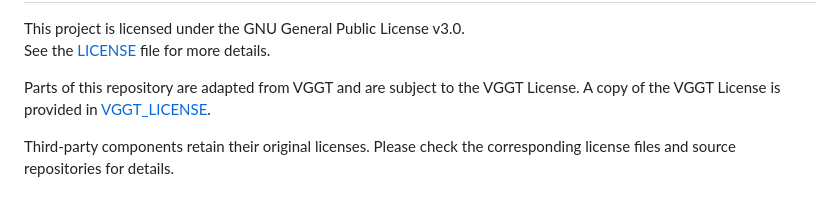
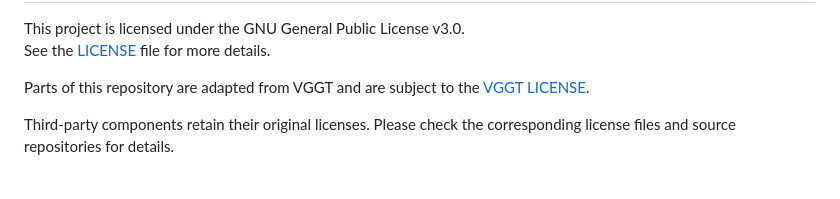
Before and after one commit to Jchao-Xie/CoProU, a Markdown page: README.md, the part around the change. Rendered like a GitHub page.

Commit message:
Update VGGT License reference in README

```diff
--- a/README.md
+++ b/README.md
@@ -261,7 +261,7 @@ We appreciate the contributions of the following projects, which have greatly su
 This project is licensed under the GNU General Public License v3.0.
 See the [LICENSE](./LICENSE) file for more details.
 
-Parts of this repository are adapted from VGGT and are subject to the VGGT License. A copy of the VGGT License is provided in [VGGT_LICENSE](./third_party/VGGT_LICENSE.txt).
+Parts of this repository are adapted from VGGT and are subject to the [VGGT LICENSE](https://github.com/facebookresearch/vggt/blob/main/LICENSE.txt).
 
 Third-party components retain their original licenses. Please check the corresponding license files and source repositories for details.
 
```
